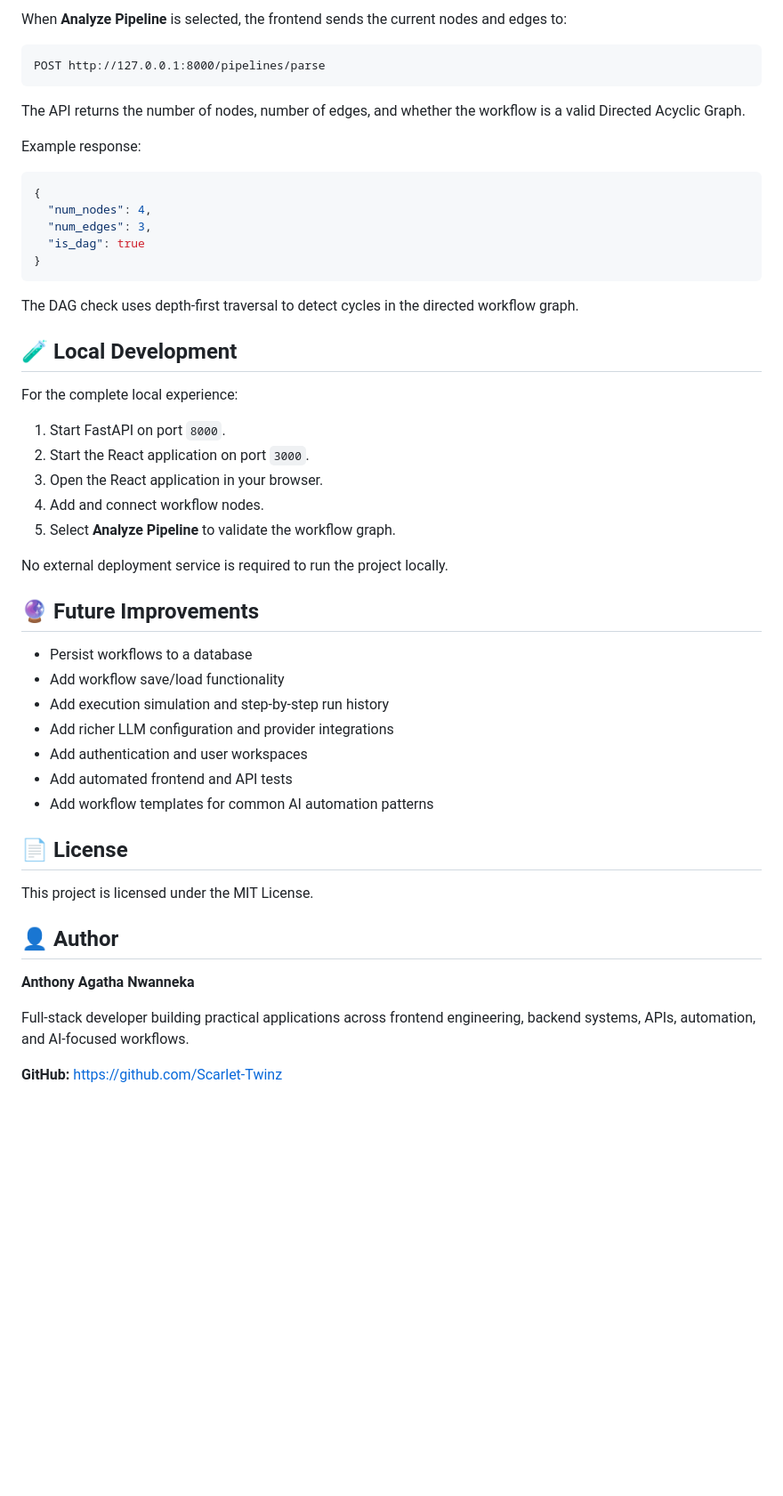
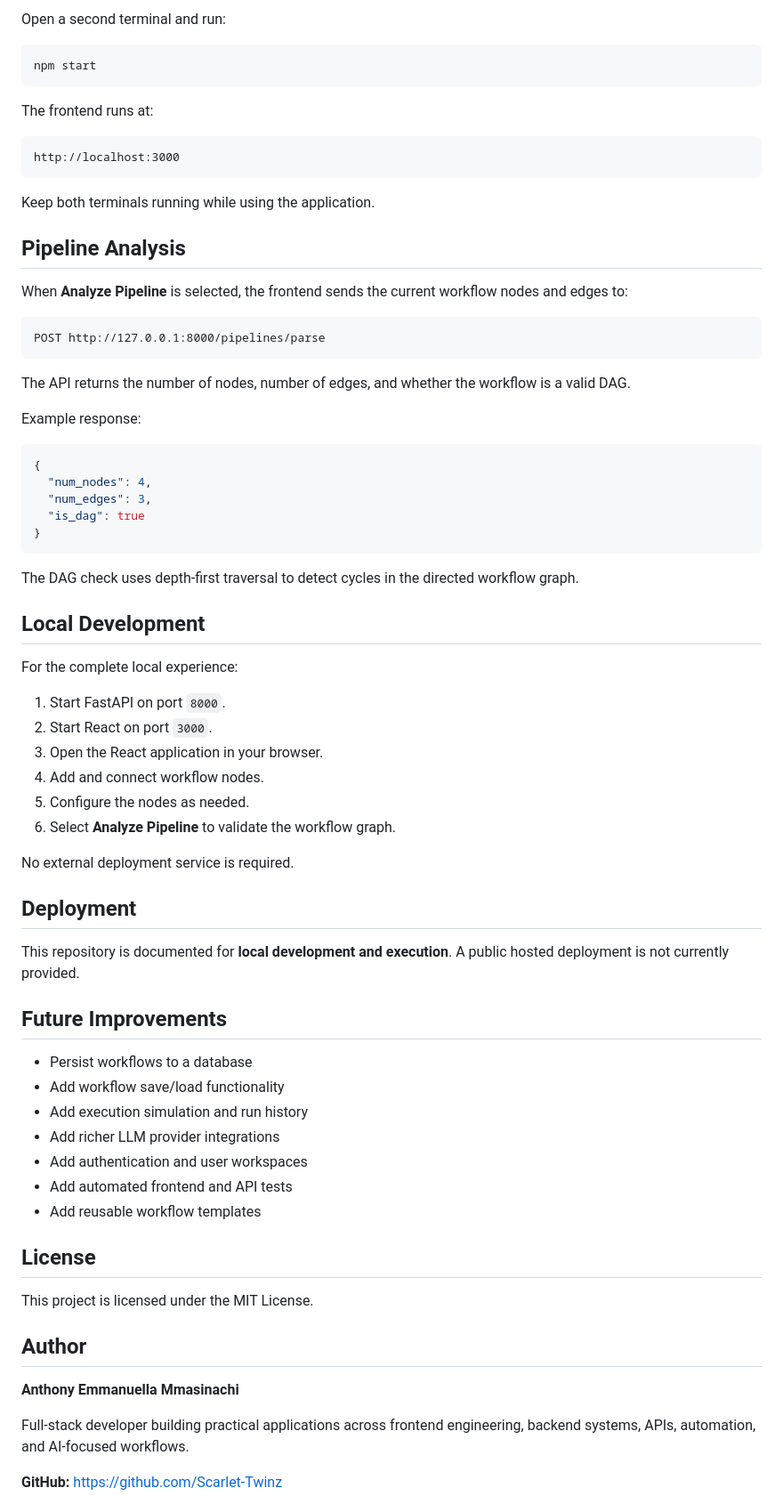
Before and after one commit to Scarlet-Twinz/AI-WORKFLOW-BUILDER, a Markdown page: README.md, the part around one of its changes. Shown at 89% size. Drawn GitHub-style; blank space fills up the shorter version.

````diff
--- a/README.md
+++ b/README.md
@@ -166,11 +161,27 @@ The local API is available at `http://127.0.0.1:8000`.
 
-When **Analyze Pipeline** is selected, the frontend sends the current nodes and edges to:
+Open a second terminal and run:
+
+```bash
+npm start
+```
+
+The frontend runs at:
+
+```text
+http://localhost:3000
+```
+
+Keep both terminals running while using the application.
+
+## Pipeline Analysis
+
+When **Analyze Pipeline** is selected, the frontend sends the current workflow nodes and edges to:
 
 ```text
 POST http://127.0.0.1:8000/pipelines/parse
 ```
 
-The API returns the number of nodes, number of edges, and whether the workflow is a valid Directed Acyclic Graph.
+The API returns the number of nodes, number of edges, and whether the workflow is a valid DAG.
 
 Example response:
 
@@ -184,35 +195,40 @@ Example response:
 
 The DAG check uses depth-first traversal to detect cycles in the directed workflow graph.
 
-## 🧪 Local Development
+## Local Development
 
 For the complete local experience:
 
 1. Start FastAPI on port `8000`.
-2. Start the React application on port `3000`.
+2. Start React on port `3000`.
 3. Open the React application in your browser.
 4. Add and connect workflow nodes.
-5. Select **Analyze Pipeline** to validate the workflow graph.
+5. Configure the nodes as needed.
+6. Select **Analyze Pipeline** to validate the workflow graph.
 
-No external deployment service is required to run the project locally.
+No external deployment service is required.
 
-## 🔮 Future Improvements
+## Deployment
+
+This repository is documented for **local development and execution**. A public hosted deployment is not currently provided.
+
+## Future Improvements
 
 - Persist workflows to a database
 - Add workflow save/load functionality
-- Add execution simulation and step-by-step run history
-- Add richer LLM configuration and provider integrations
+- Add execution simulation and run history
+- Add richer LLM provider integrations
 - Add authentication and user workspaces
 - Add automated frontend and API tests
-- Add workflow templates for common AI automation patterns
+- Add reusable workflow templates
 
-## 📄 License
+## License
 
 This project is licensed under the MIT License.
 
-## 👤 Author
+## Author
 
-**Anthony Agatha Nwanneka**
+**Anthony Emmanuella Mmasinachi**
 
 Full-stack developer building practical applications across frontend engineering, backend systems, APIs, automation, and AI-focused workflows.
 
````
Also changed, not shown: other parts of README.md (+45 -50 lines).
